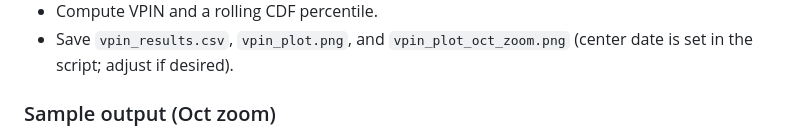
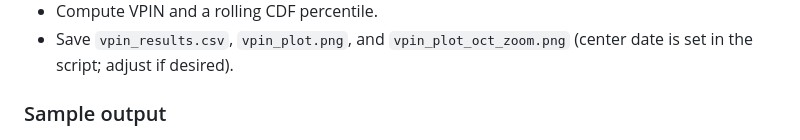
Before and after one commit to djienne/VPIN_PYTHON_CRYPTO, a Markdown page: README.md, the part around the change. Rendered like a GitHub page.

```diff
--- a/README.md
+++ b/README.md
@@ -50,7 +50,7 @@ This will:
 - Compute VPIN and a rolling CDF percentile.
 - Save `vpin_results.csv`, `vpin_plot.png`, and `vpin_plot_oct_zoom.png` (center date is set in the script; adjust if desired).
 
-### Sample output (Oct zoom)
+### Sample output
 ![VPIN plot with price, VPIN, and CDF](vpin_plot_zoom.png)
 
 ## Interpreting results
```
